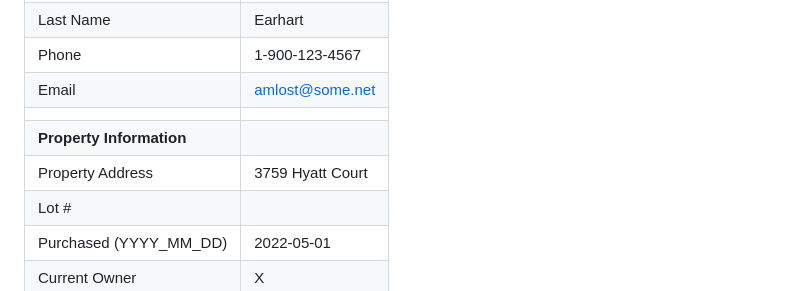
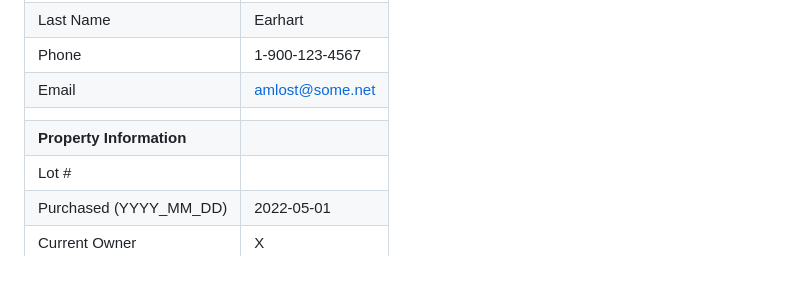
Before and after one commit to StevenLGomez/RegencyWeb, a Markdown page: requirements/owners/README.md, the part around the change. Rendered like a GitHub page.

Commit message:
Minor change to prepare for requirements review.

```diff
--- a/requirements/owners/README.md
+++ b/requirements/owners/README.md
@@ -61,7 +61,6 @@ __Create Owner Form Layout__
 | Email                     | amlost@some.net  |
 |                           |                  |
 | __Property Information__  |                  |
-| Property Address          | 3759 Hyatt Court |
 | Lot #                     |                  |
 | Purchased (YYYY_MM_DD)    | 2022-05-01       |
 | Current Owner             | X                |
```
